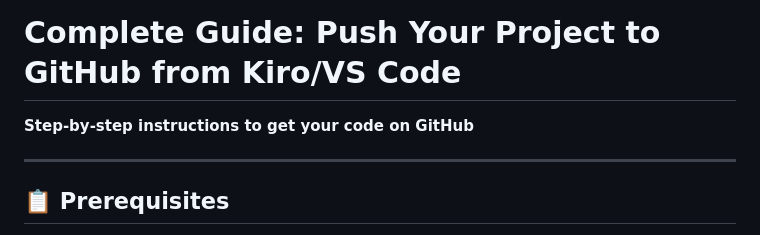
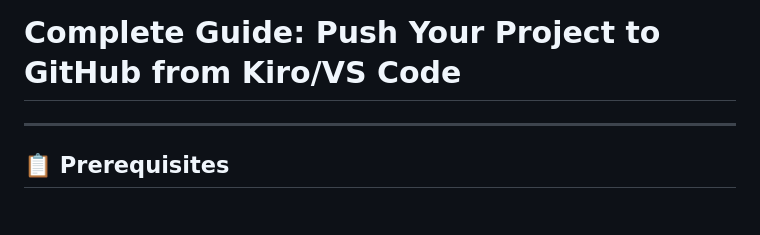
Before and after one commit to Asladdiin92/cci-department-guidance, a Markdown page: GITHUB-PUSH-GUIDE.md, the part around the change. GitHub-like rendering.

```diff
--- a/GITHUB-PUSH-GUIDE.md
+++ b/GITHUB-PUSH-GUIDE.md
@@ -1,6 +1,4 @@
 # Complete Guide: Push Your Project to GitHub from Kiro/VS Code
-
-**Step-by-step instructions to get your code on GitHub**
 
 ---
 
```
